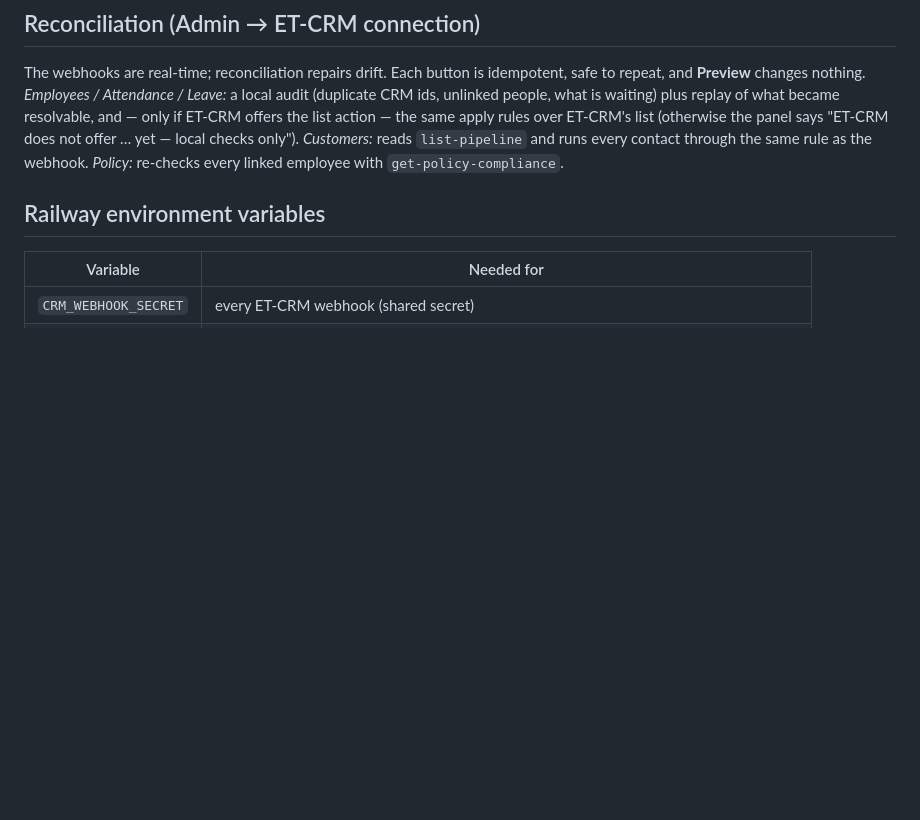
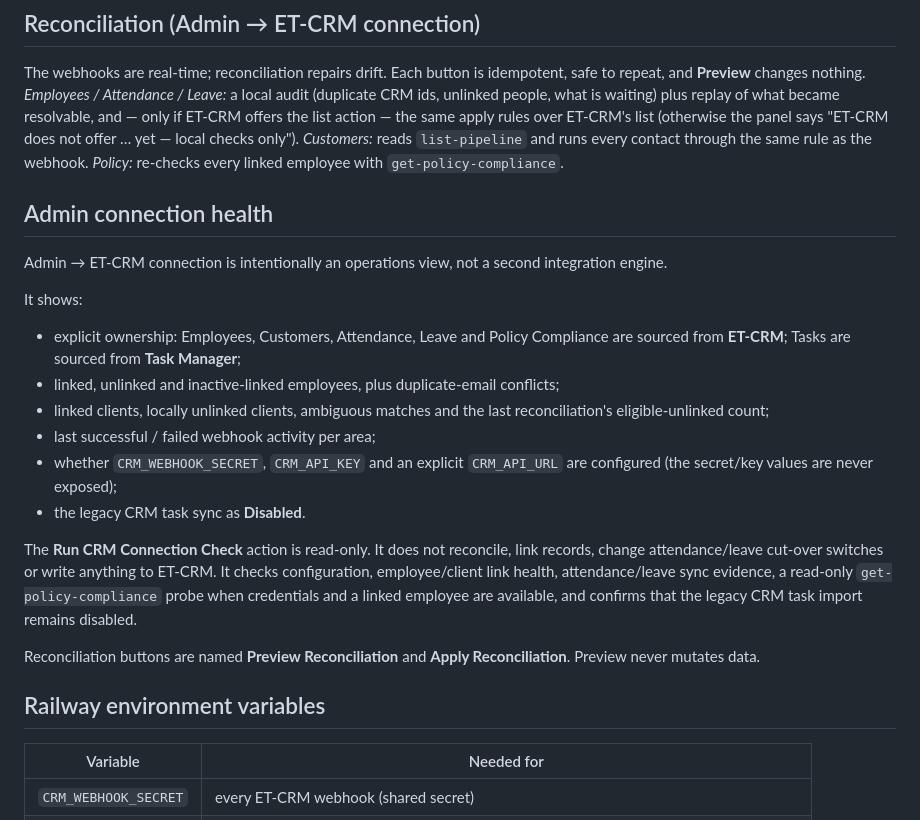
Before and after one commit to Elitetaxation100/vigilant-system, a Markdown page: docs/crm-integration.md, the part around the change. Drawn GitHub-style; blank space fills up the shorter version.

Commit message:
Document CRM connection health operations

```diff
--- a/docs/crm-integration.md
+++ b/docs/crm-integration.md
@@ -172,6 +172,23 @@ what became resolvable, and — only if ET-CRM offers the list action — the sa
 panel says "ET-CRM does not offer … yet — local checks only"). *Customers:* reads `list-pipeline` and runs every contact through
 the same rule as the webhook. *Policy:* re-checks every linked employee with `get-policy-compliance`.
 
+## Admin connection health
+
+Admin → ET-CRM connection is intentionally an operations view, not a second integration engine.
+
+It shows:
+
+- explicit ownership: Employees, Customers, Attendance, Leave and Policy Compliance are sourced from **ET-CRM**; Tasks are sourced from **Task Manager**;
+- linked, unlinked and inactive-linked employees, plus duplicate-email conflicts;
+- linked clients, locally unlinked clients, ambiguous matches and the last reconciliation's eligible-unlinked count;
+- last successful / failed webhook activity per area;
+- whether `CRM_WEBHOOK_SECRET`, `CRM_API_KEY` and an explicit `CRM_API_URL` are configured (the secret/key values are never exposed);
+- the legacy CRM task sync as **Disabled**.
+
+The **Run CRM Connection Check** action is read-only. It does not reconcile, link records, change attendance/leave cut-over switches or write anything to ET-CRM. It checks configuration, employee/client link health, attendance/leave sync evidence, a read-only `get-policy-compliance` probe when credentials and a linked employee are available, and confirms that the legacy CRM task import remains disabled.
+
+Reconciliation buttons are named **Preview Reconciliation** and **Apply Reconciliation**. Preview never mutates data.
+
 ## Railway environment variables
 
 | Variable | Needed for |
```
